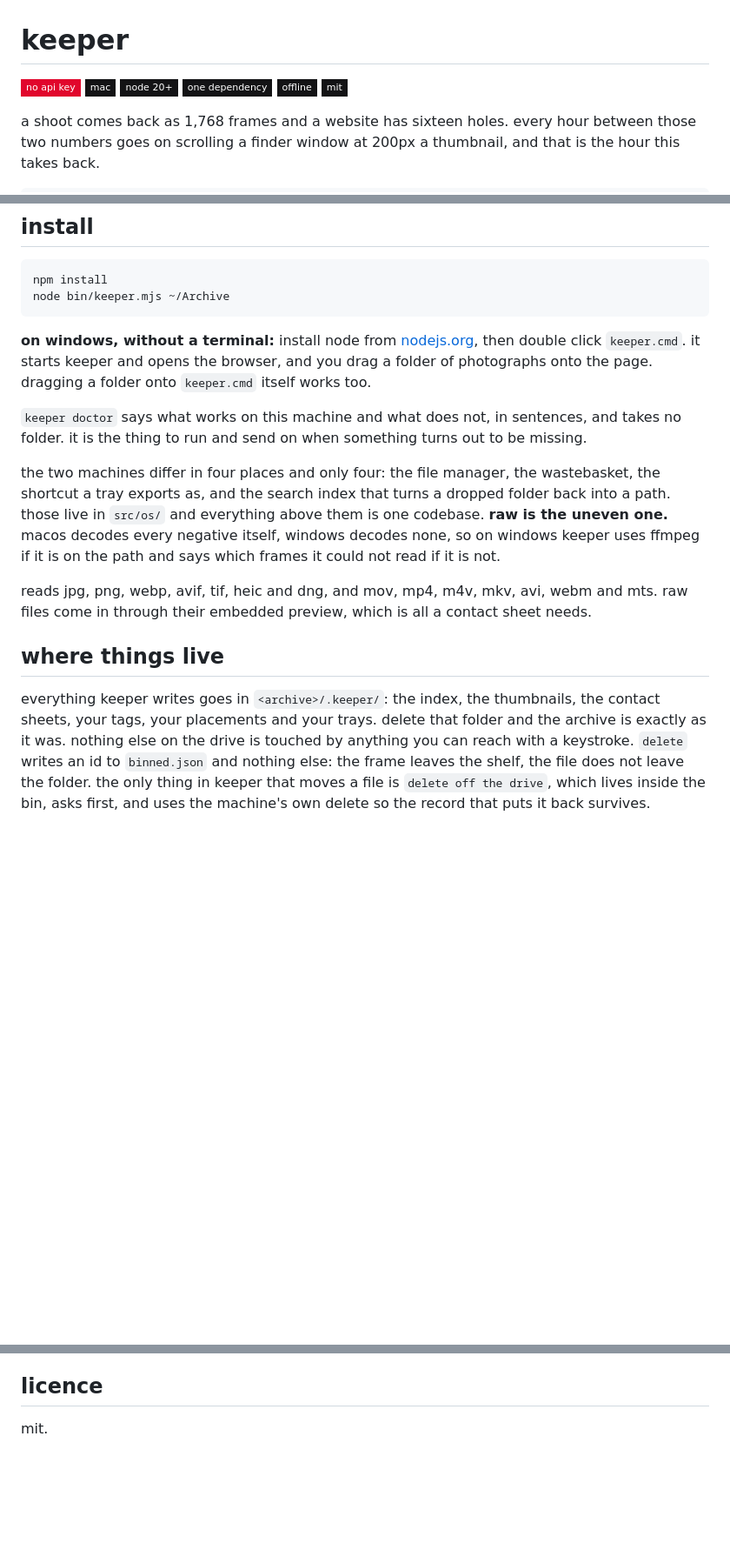
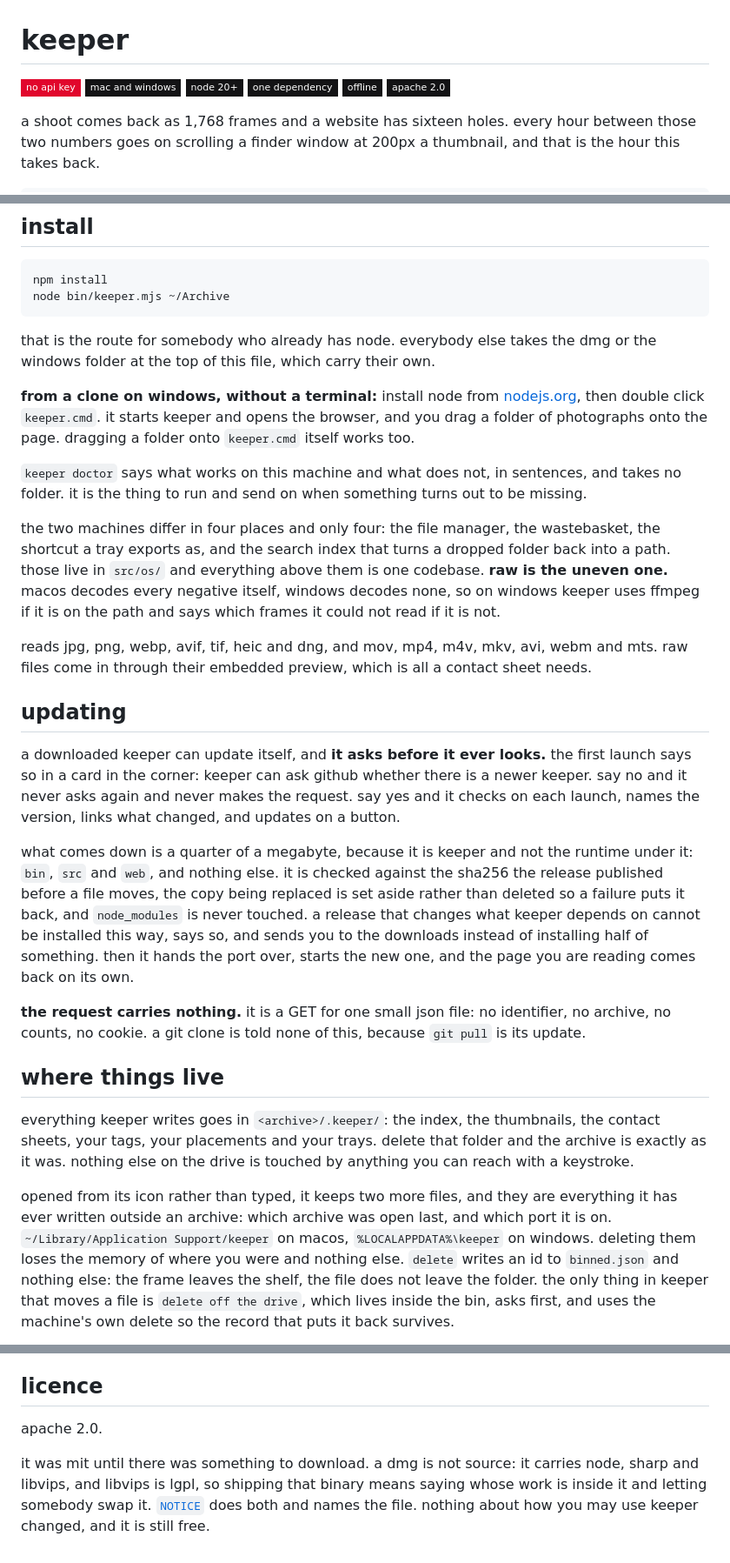
Before and after one commit to gntrs/keeper, a Markdown page: README.md, 3 parts joined by grey strips. Shown at 87% size. Drawn GitHub-style; badges without logos; blank space fills up the shorter version.

Commit message:
the readme says how to download it, and what updating does
The first instruction was npm and a path, which is the right first line for
somebody who already has node and the wrong one for the person keeper is
for. The downloads come first now, with the warning both machines show about
an unsigned build written out rather than left to be a surprise, and the two
clicks through it.

The update section says what the request is, what it carries, and that it
asks before making it. That belongs here and not only in the code: a tool
whose whole argument is that it stays on your machine owes an account of the
one time it does not.

The screenshots and their caption are untouched. Every frame in them is still
a generated stand in, and real work still does not go in a readme.

````diff
--- a/README.md
+++ b/README.md
@@ -4,11 +4,11 @@
      thing on the shelf is red: the accent marks the claim that matters, and
      a row of five red badges marks nothing. -->
 ![no api key](https://img.shields.io/badge/no_api_key-e1062c?style=flat-square)
-![mac](https://img.shields.io/badge/mac-131315?style=flat-square)
+![mac and windows](https://img.shields.io/badge/mac_and_windows-131315?style=flat-square)
 ![node 20+](https://img.shields.io/badge/node_20+-131315?style=flat-square)
 ![one dependency](https://img.shields.io/badge/one_dependency-131315?style=flat-square)
 ![offline](https://img.shields.io/badge/offline-131315?style=flat-square)
-![mit](https://img.shields.io/badge/mit-131315?style=flat-square)
+![apache 2.0](https://img.shields.io/badge/apache_2.0-131315?style=flat-square)
 
 a shoot comes back as 1,768 frames and a website has sixteen holes. every
 hour between those two numbers goes on scrolling a finder window at 200px a
@@ -330,7 +355,10 @@ npm install
 node bin/keeper.mjs ~/Archive
 ```
 
-**on windows, without a terminal:** install node from
+that is the route for somebody who already has node. everybody else takes
+the dmg or the windows folder at the top of this file, which carry their own.
+
+**from a clone on windows, without a terminal:** install node from
 [nodejs.org](https://nodejs.org), then double click `keeper.cmd`. it starts
 keeper and opens the browser, and you drag a folder of photographs onto the
 page. dragging a folder onto `keeper.cmd` itself works too.
@@ -350,12 +378,39 @@ reads jpg, png, webp, avif, tif, heic and dng, and mov, mp4, m4v, mkv, avi,
 webm and mts. raw files come in through their embedded preview, which is all a
 contact sheet needs.
 
+## updating
+
+a downloaded keeper can update itself, and **it asks before it ever looks.**
+the first launch says so in a card in the corner: keeper can ask github
+whether there is a newer keeper. say no and it never asks again and never
+makes the request. say yes and it checks on each launch, names the version,
+links what changed, and updates on a button.
+
+what comes down is a quarter of a megabyte, because it is keeper and not the
+runtime under it: `bin`, `src` and `web`, and nothing else. it is checked
+against the sha256 the release published before a file moves, the copy being
+replaced is set aside rather than deleted so a failure puts it back, and
+`node_modules` is never touched. a release that changes what keeper depends
+on cannot be installed this way, says so, and sends you to the downloads
+instead of installing half of something. then it hands the port over, starts
+the new one, and the page you are reading comes back on its own.
+
+**the request carries nothing.** it is a GET for one small json file: no
+identifier, no archive, no counts, no cookie. a git clone is told none of
+this, because `git pull` is its update.
+
 ## where things live
 
 everything keeper writes goes in `<archive>/.keeper/`: the index, the
 thumbnails, the contact sheets, your tags, your placements and your trays.
 delete that folder and the archive is exactly as it was. nothing else on the
-drive is touched by anything you can reach with a keystroke. `delete` writes
+drive is touched by anything you can reach with a keystroke.
+
+opened from its icon rather than typed, it keeps two more files, and they are
+everything it has ever written outside an archive: which archive was open
+last, and which port it is on. `~/Library/Application Support/keeper` on
+macos, `%LOCALAPPDATA%\keeper` on windows. deleting them loses the memory of
+where you were and nothing else. `delete` writes
 an id to `binned.json` and nothing else: the frame leaves the shelf, the file
 does not leave the folder. the only thing in keeper that moves a file is
 `delete off the drive`, which lives inside the bin, asks first, and uses
@@ -385,4 +440,10 @@ sentence.
 
 ## licence
 
-mit.
+apache 2.0.
+
+it was mit until there was something to download. a dmg is not source: it
+carries node, sharp and libvips, and libvips is lgpl, so shipping that binary
+means saying whose work is inside it and letting somebody swap it.
+[`NOTICE`](NOTICE) does both and names the file. nothing about how you may
+use keeper changed, and it is still free.
````
Also changed, not shown: other parts of README.md (+27 -2 lines).
